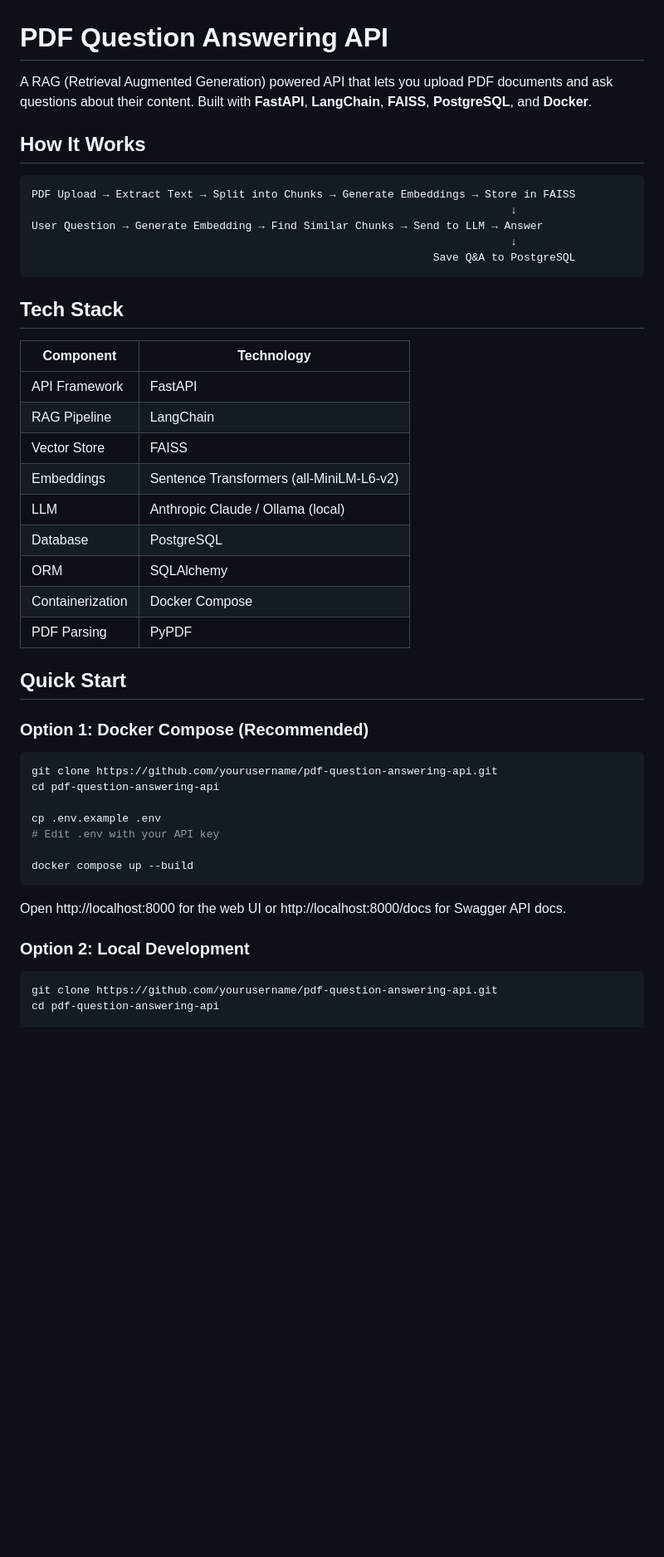
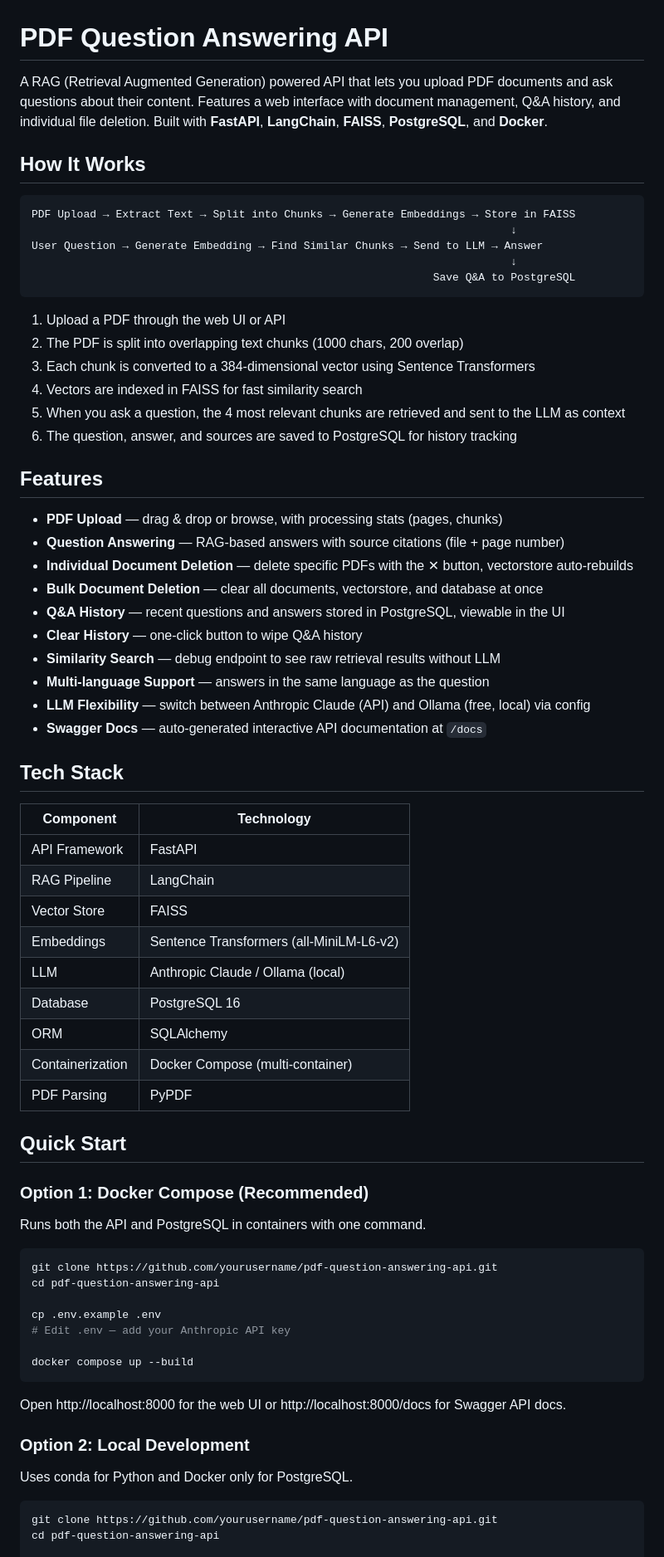
Before and after one commit to KorhanAladag/RAG-pdf-question-answering-api, a Markdown page: README.md, the part around one of its changes. Shown at 83% size. Rendered like a GitHub page; blank space fills up the shorter version.

````diff
--- a/README.md
+++ b/README.md
@@ -1,6 +1,6 @@
 # PDF Question Answering API
 
-A RAG (Retrieval Augmented Generation) powered API that lets you upload PDF documents and ask questions about their content. Built with **FastAPI**, **LangChain**, **FAISS**, **PostgreSQL**, and **Docker**.
+A RAG (Retrieval Augmented Generation) powered API that lets you upload PDF documents and ask questions about their content. Features a web interface with document management, Q&A history, and individual file deletion. Built with **FastAPI**, **LangChain**, **FAISS**, **PostgreSQL**, and **Docker**.
 
 ## How It Works
 
@@ -12,6 +12,26 @@ User Question → Generate Embedding → Find Similar Chunks → Send to LLM →
                                                               Save Q&A to PostgreSQL
 ```
 
+1. Upload a PDF through the web UI or API
+2. The PDF is split into overlapping text chunks (1000 chars, 200 overlap)
+3. Each chunk is converted to a 384-dimensional vector using Sentence Transformers
+4. Vectors are indexed in FAISS for fast similarity search
+5. When you ask a question, the 4 most relevant chunks are retrieved and sent to the LLM as context
+6. The question, answer, and sources are saved to PostgreSQL for history tracking
+
+## Features
+
+- **PDF Upload** — drag & drop or browse, with processing stats (pages, chunks)
+- **Question Answering** — RAG-based answers with source citations (file + page number)
+- **Individual Document Deletion** — delete specific PDFs with the ✕ button, vectorstore auto-rebuilds
+- **Bulk Document Deletion** — clear all documents, vectorstore, and database at once
+- **Q&A History** — recent questions and answers stored in PostgreSQL, viewable in the UI
+- **Clear History** — one-click button to wipe Q&A history
+- **Similarity Search** — debug endpoint to see raw retrieval results without LLM
+- **Multi-language Support** — answers in the same language as the question
+- **LLM Flexibility** — switch between Anthropic Claude (API) and Ollama (free, local) via config
+- **Swagger Docs** — auto-generated interactive API documentation at `/docs`
+
 ## Tech Stack
 
 | Component | Technology |
@@ -21,21 +41,23 @@ User Question → Generate Embedding → Find Similar Chunks → Send to LLM →
 | Vector Store | FAISS |
 | Embeddings | Sentence Transformers (all-MiniLM-L6-v2) |
 | LLM | Anthropic Claude / Ollama (local) |
-| Database | PostgreSQL |
+| Database | PostgreSQL 16 |
 | ORM | SQLAlchemy |
-| Containerization | Docker Compose |
+| Containerization | Docker Compose (multi-container) |
 | PDF Parsing | PyPDF |
 
 ## Quick Start
 
 ### Option 1: Docker Compose (Recommended)
 
+Runs both the API and PostgreSQL in containers with one command.
+
 ```bash
 git clone https://github.com/yourusername/pdf-question-answering-api.git
 cd pdf-question-answering-api
 
 cp .env.example .env
-# Edit .env with your API key
+# Edit .env — add your Anthropic API key
 
 docker compose up --build
 ```
@@ -44,6 +66,8 @@ Open http://localhost:8000 for the web UI or http://localhost:8000/docs for Swag
 
 ### Option 2: Local Development
 
+Uses conda for Python and Docker only for PostgreSQL.
+
 ```bash
 git clone https://github.com/yourusername/pdf-question-answering-api.git
 cd pdf-question-answering-api
````
Also changed, not shown: other parts of README.md (+73 -48 lines).
